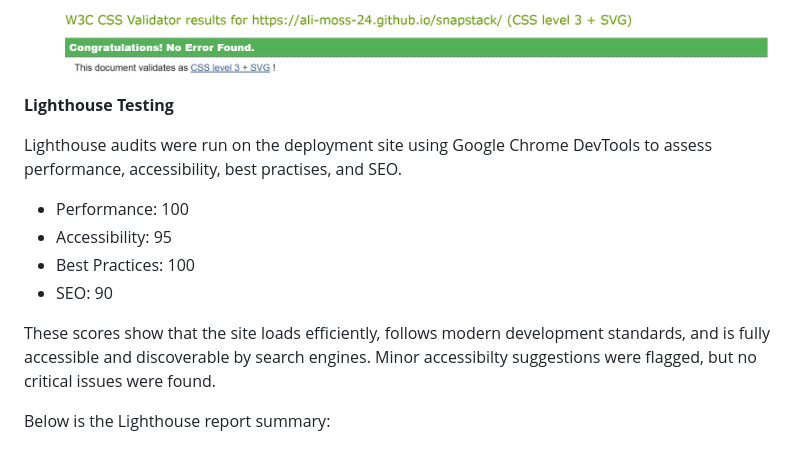
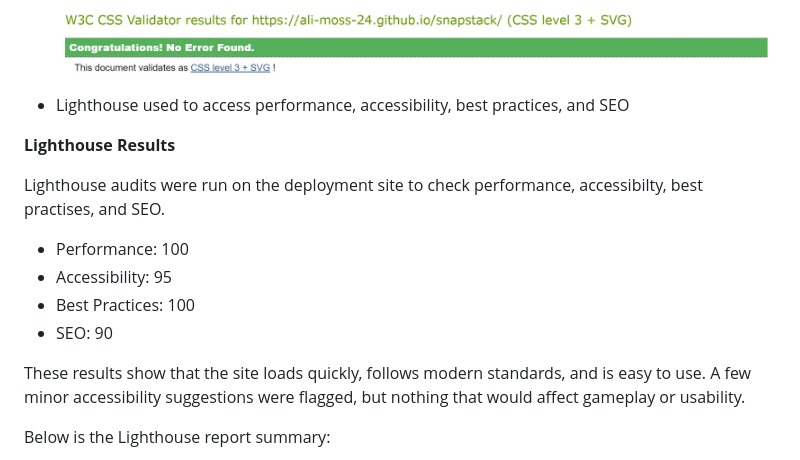
Before and after one commit to ali-moss-24/snapstack, a Markdown page: README.md, the part around the change. GitHub-like rendering.

Commit message:
Add addition info to the ReadME

```diff
--- a/README.md
+++ b/README.md
@@ -179,16 +179,18 @@ All the bugs found during development were fixedf, and retesting showed that eve
 
 
 
-**Lighthouse Testing**
+- Lighthouse used to access performance, accessibility, best practices, and SEO
 
-Lighthouse audits were run on the deployment site using Google Chrome DevTools to assess performance, accessibility, best practises, and SEO.
+**Lighthouse Results**
+
+Lighthouse audits were run on the deployment site to check performance, accessibilty, best practises, and SEO.
 
 - Performance: 100
 - Accessibility: 95
 - Best Practices: 100
 - SEO: 90
 
-These scores show that the site loads efficiently, follows modern development standards, and is fully accessible and discoverable by search engines. Minor accessibilty suggestions were flagged, but no critical issues were found.
+These results show that the site loads quickly, follows modern standards, and is easy to use. A few minor accessibility suggestions were flagged, but nothing that would affect gameplay or usability.
 
 Below is the Lighthouse report summary:
 
```
